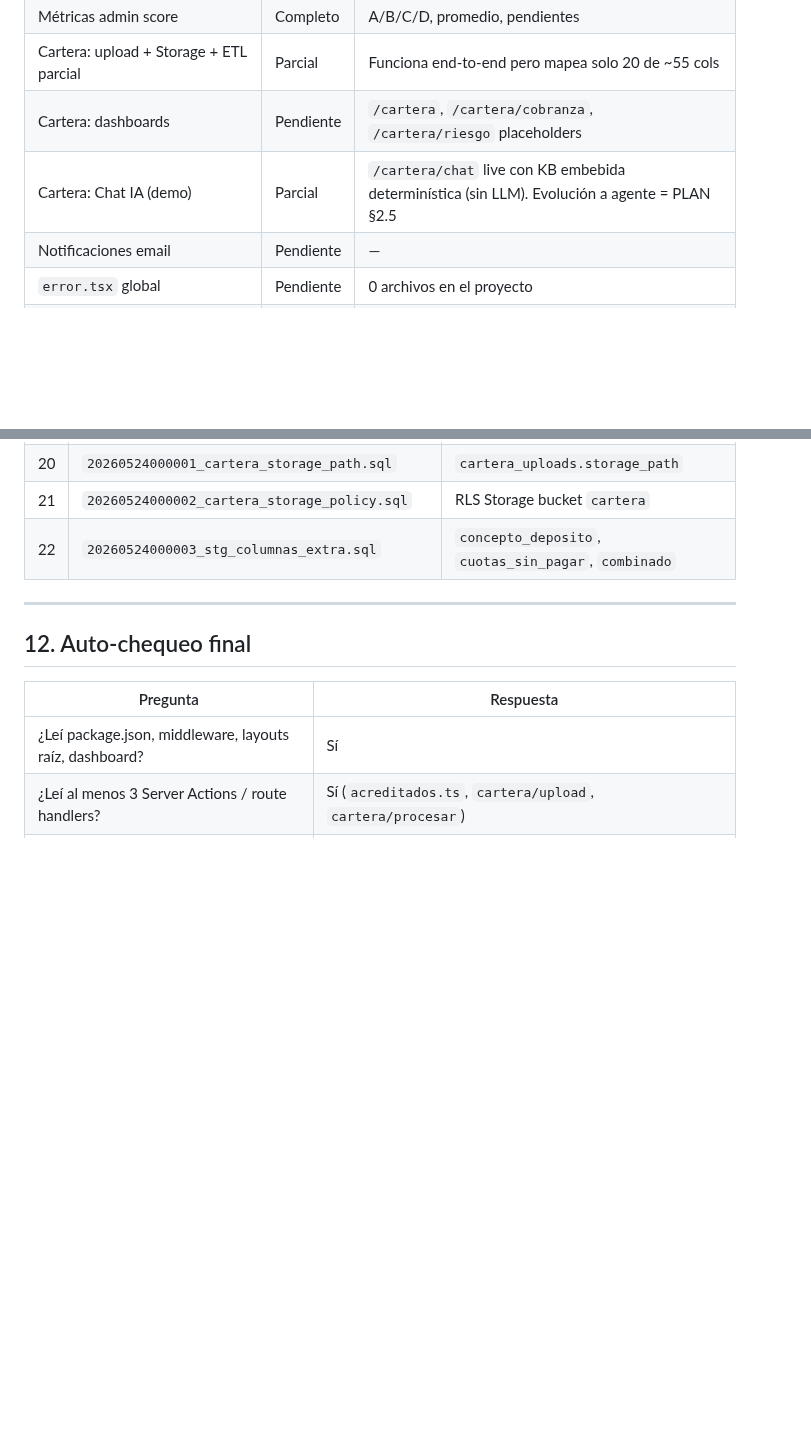
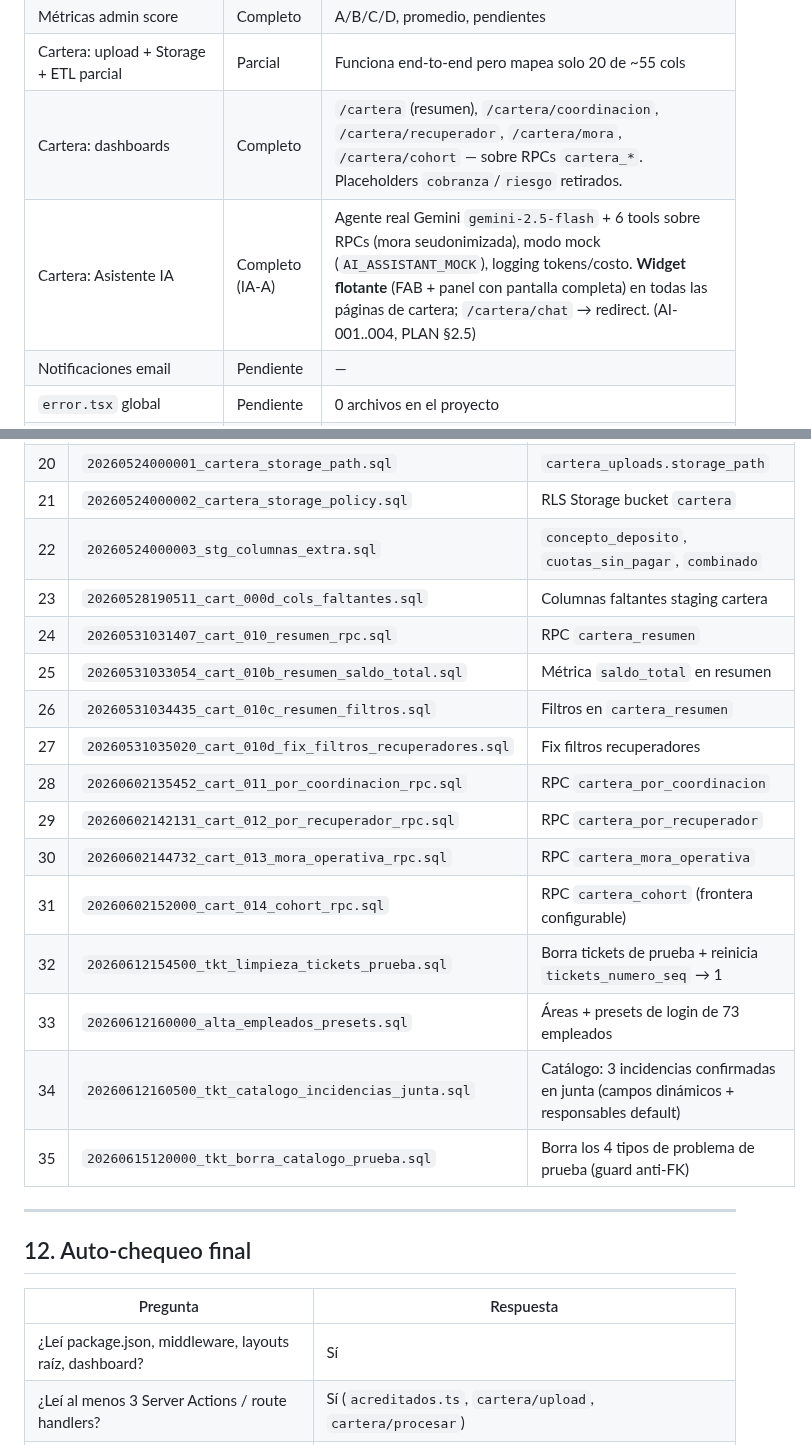
Before and after one commit to uzzielvz/mesa-tickets, a Markdown page: RESEARCH-CONSOLIDADO.md, 2 parts joined by grey strips. Rendered like a GitHub page; blank space fills up the shorter version.

Commit message:
docs: actualiza PLAN y RESEARCH al estado actual (widget IA, fullscreen, presets empleados, catálogo junta, limpieza catálogo, toggle acceso cartera)

```diff
--- a/RESEARCH-CONSOLIDADO.md
+++ b/RESEARCH-CONSOLIDADO.md
@@ -244,8 +244,8 @@ middleware.ts
 | Métricas admin tickets | Parcial | Sin estado `rechazado` aparte; filtro por nombre de área |
 | Métricas admin score | Completo | A/B/C/D, promedio, pendientes |
 | Cartera: upload + Storage + ETL parcial | Parcial | Funciona end-to-end pero mapea solo 20 de ~55 cols |
-| Cartera: dashboards | Pendiente | `/cartera`, `/cartera/cobranza`, `/cartera/riesgo` placeholders |
-| Cartera: Chat IA (demo) | Parcial | `/cartera/chat` live con KB embebida determinística (sin LLM). Evolución a agente = PLAN §2.5 |
+| Cartera: dashboards | Completo | `/cartera` (resumen), `/cartera/coordinacion`, `/cartera/recuperador`, `/cartera/mora`, `/cartera/cohort` — sobre RPCs `cartera_*`. Placeholders `cobranza`/`riesgo` retirados. |
+| Cartera: Asistente IA | Completo (IA-A) | Agente real Gemini `gemini-2.5-flash` + 6 tools sobre RPCs (mora seudonimizada), modo mock (`AI_ASSISTANT_MOCK`), logging tokens/costo. **Widget flotante** (FAB + panel con pantalla completa) en todas las páginas de cartera; `/cartera/chat` → redirect. (AI-001..004, PLAN §2.5) |
 | Notificaciones email | Pendiente | — |
 | `error.tsx` global | Pendiente | 0 archivos en el proyecto |
 | Tests | Pendiente | No hay framework instalado |
@@ -832,6 +832,19 @@ Una vez completados estos 5 pasos, el ecosistema Yunius input → Supabase → F
 | 20 | `20260524000001_cartera_storage_path.sql` | `cartera_uploads.storage_path` |
 | 21 | `20260524000002_cartera_storage_policy.sql` | RLS Storage bucket `cartera` |
 | 22 | `20260524000003_stg_columnas_extra.sql` | `concepto_deposito`, `cuotas_sin_pagar`, `combinado` |
+| 23 | `20260528190511_cart_000d_cols_faltantes.sql` | Columnas faltantes staging cartera |
+| 24 | `20260531031407_cart_010_resumen_rpc.sql` | RPC `cartera_resumen` |
+| 25 | `20260531033054_cart_010b_resumen_saldo_total.sql` | Métrica `saldo_total` en resumen |
+| 26 | `20260531034435_cart_010c_resumen_filtros.sql` | Filtros en `cartera_resumen` |
+| 27 | `20260531035020_cart_010d_fix_filtros_recuperadores.sql` | Fix filtros recuperadores |
+| 28 | `20260602135452_cart_011_por_coordinacion_rpc.sql` | RPC `cartera_por_coordinacion` |
+| 29 | `20260602142131_cart_012_por_recuperador_rpc.sql` | RPC `cartera_por_recuperador` |
+| 30 | `20260602144732_cart_013_mora_operativa_rpc.sql` | RPC `cartera_mora_operativa` |
+| 31 | `20260602152000_cart_014_cohort_rpc.sql` | RPC `cartera_cohort` (frontera configurable) |
+| 32 | `20260612154500_tkt_limpieza_tickets_prueba.sql` | Borra tickets de prueba + reinicia `tickets_numero_seq` → 1 |
+| 33 | `20260612160000_alta_empleados_presets.sql` | Áreas + presets de login de 73 empleados |
+| 34 | `20260612160500_tkt_catalogo_incidencias_junta.sql` | Catálogo: 3 incidencias confirmadas en junta (campos dinámicos + responsables default) |
+| 35 | `20260615120000_tkt_borra_catalogo_prueba.sql` | Borra los 4 tipos de problema de prueba (guard anti-FK) |
 
 ---
 
```
Also changed, not shown: PLAN.md (+5 -2 lines).
